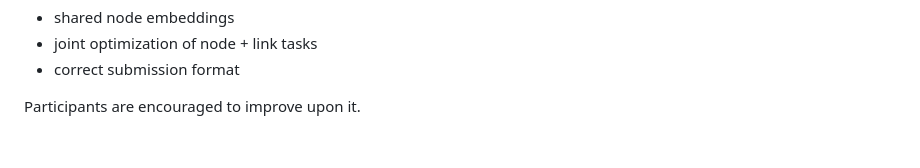
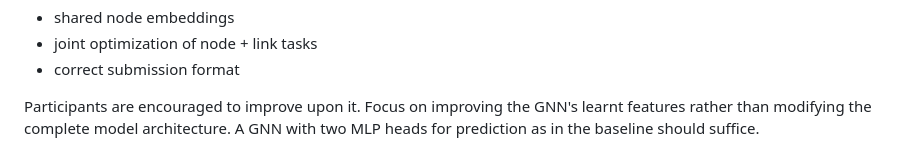
Before and after one commit to SargamG/Unified_node_link_pred_Cora, a Markdown page: README.md, the part around the change. Drawn GitHub-style.

```diff
--- a/README.md
+++ b/README.md
@@ -134,4 +134,4 @@ It demonstrates:
 - joint optimization of node + link tasks
 - correct submission format
 
-Participants are encouraged to improve upon it.
+Participants are encouraged to improve upon it. Focus on improving the GNN's learnt features rather than modifying the complete model architecture. A GNN with two MLP heads for prediction as in the baseline should suffice.
```
